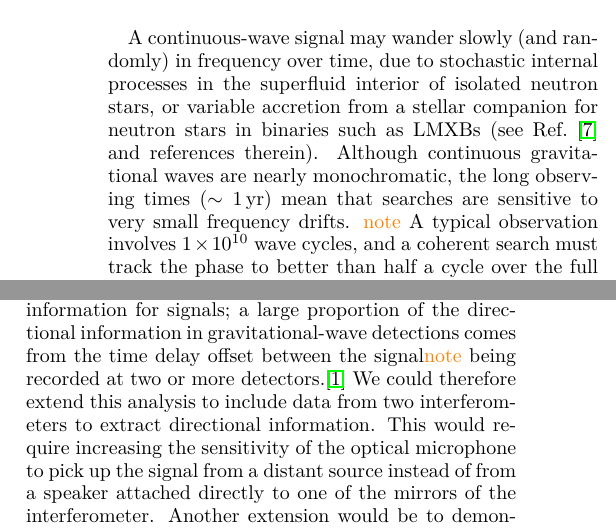
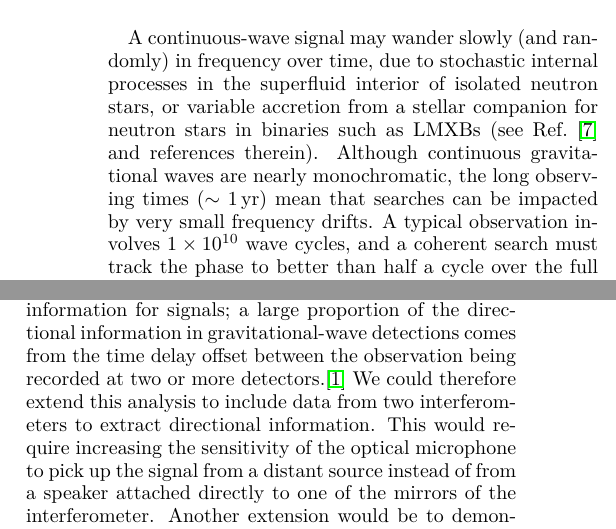
Before and after one commit to daccordeon/gravexplain, a LaTeX paper (paper/paper_main.tex, which reads paper/ifo-futureWork.tex, paper/ifo-wanderingTone.tex): two parts of the columns of pages 4 and 10 of 13, joined at a grey line, cut so that both start at the same text. Compiled offline with pdfLaTeX.

Commit message:
minor edits

```diff
--- a/paper/ifo-futureWork.tex
+++ b/paper/ifo-futureWork.tex
@@ -44,7 +44,7 @@ A wavelet transform provides both time and frequency information, making it easi
 In Refs.~\cite{tufekci2000feature,agbinya1996discrete}, wavelet transform methods are proposed for speech recognition.
 
 
-Returning to the demonstration of gravitational wave analysis, single interferometers cannot yield directional information for signals; a large proportion of the directional information in gravitational-wave detections comes from the time delay offset between the signal\han{note} being recorded at two or more detectors.\cite{GW150914}
+Returning to the demonstration of gravitational wave analysis, single interferometers cannot yield directional information for signals; a large proportion of the directional information in gravitational-wave detections comes from the time delay offset between the observation being recorded at two or more detectors.\cite{GW150914}
 We could therefore extend this analysis to include data from two interferometers to extract directional information.
 This would require increasing the sensitivity of the optical microphone to pick up the signal from a distant source instead of from a speaker attached directly to one of the mirrors of the interferometer.
 Another extension would be to demonstrate the Doppler effect of the Earth's motion around the Sun, which needs to be considered in continuous-wave searches (see Section~\ref{sec:realCWSearches} and Ref.~\cite{JKS:1998}).
--- a/paper/ifo-wanderingTone.tex
+++ b/paper/ifo-wanderingTone.tex
@@ -4,7 +4,7 @@
 \begin{document}
 
 A continuous-wave signal may wander slowly (and randomly) in frequency over time, due to stochastic internal processes in the superfluid interior of isolated neutron stars, or variable accretion from a stellar companion for neutron stars in binaries such as LMXBs (see Ref.~\cite{SuvorovaEtAl:2017} and references therein).
-Although continuous gravitational waves are nearly monochromatic, the long observing times ($\sim 1\,{\rm yr}$) mean that searches are sensitive to very small frequency drifts. \han{note}
+Although continuous gravitational waves are nearly monochromatic, the long observing times ($\sim 1\,{\rm yr}$) mean that searches can be impacted by very small frequency drifts.
 A typical observation involves $1 \times 10^{10}$ wave cycles, and a coherent search must track the phase to better than half a cycle over the full observation.
 Here we consider the audio analog of a tone that wanders in frequency.
 
```
